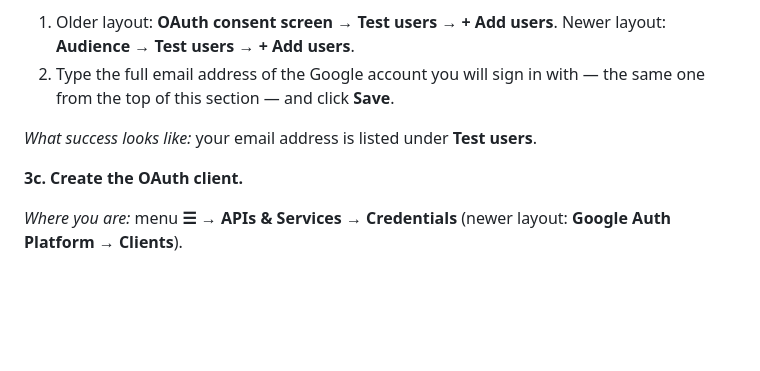
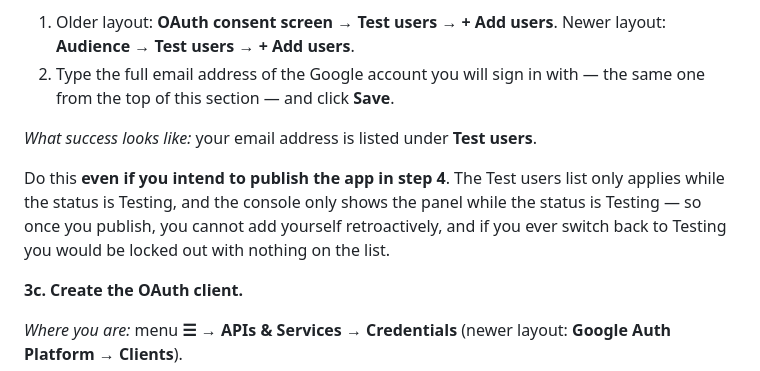
Before and after one commit to nvparekh1294/jobbud, a Markdown page: SETUP.md, the part around one of its changes. GitHub-like rendering; blank space fills up the shorter version.

```diff
--- a/SETUP.md
+++ b/SETUP.md
@@ -198,6 +201,12 @@ layout the same thing lives under **☰ → Google Auth Platform → Branding**
 
 *What success looks like:* your email address is listed under **Test users**.
 
+Do this **even if you intend to publish the app in step 4**. The Test users list
+only applies while the status is Testing, and the console only shows the panel
+while the status is Testing — so once you publish, you cannot add yourself
+retroactively, and if you ever switch back to Testing you would be locked out
+with nothing on the list.
+
 **3c. Create the OAuth client.**
 
 *Where you are:* menu **☰ → APIs & Services → Credentials** (newer layout:
```
Also changed, not shown: other parts of SETUP.md (+71 -40 lines).
